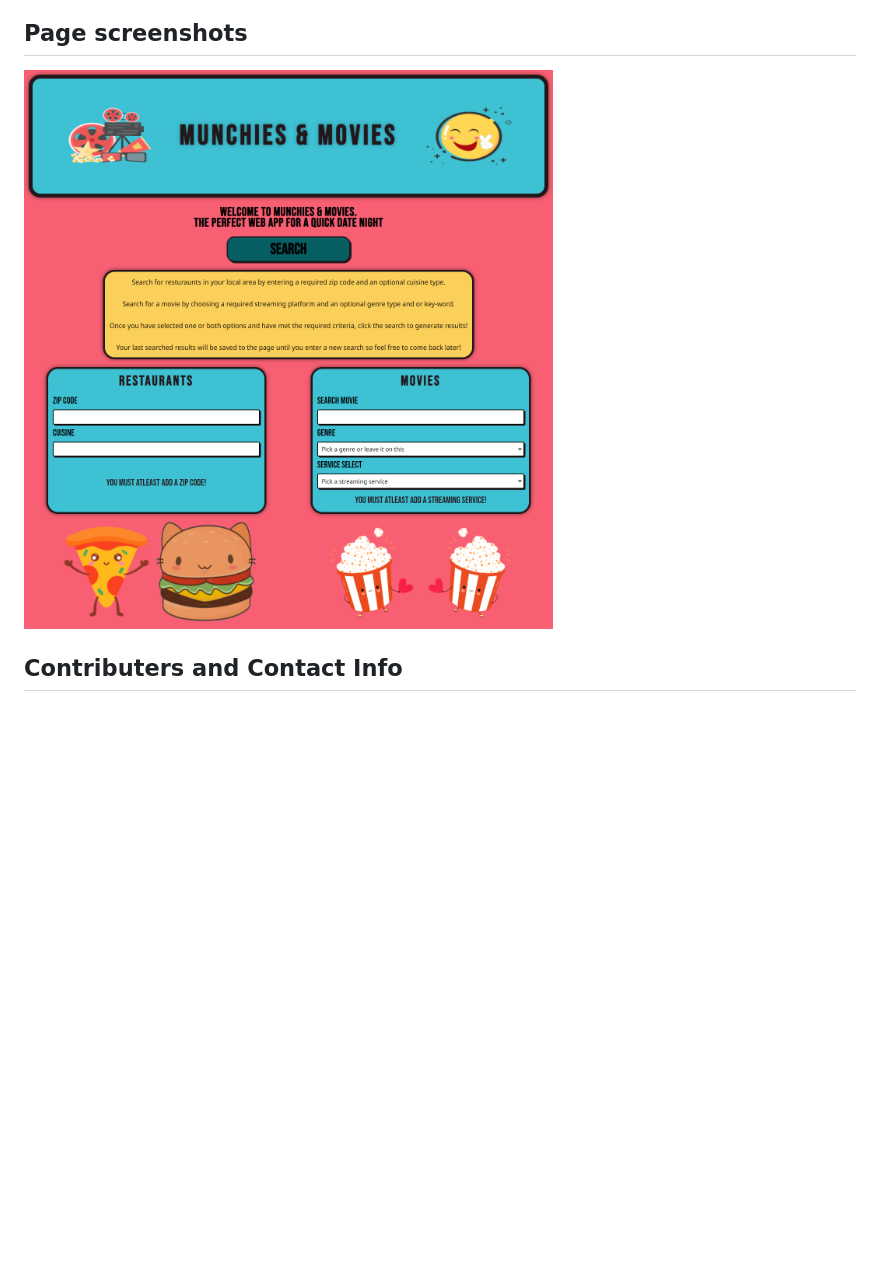
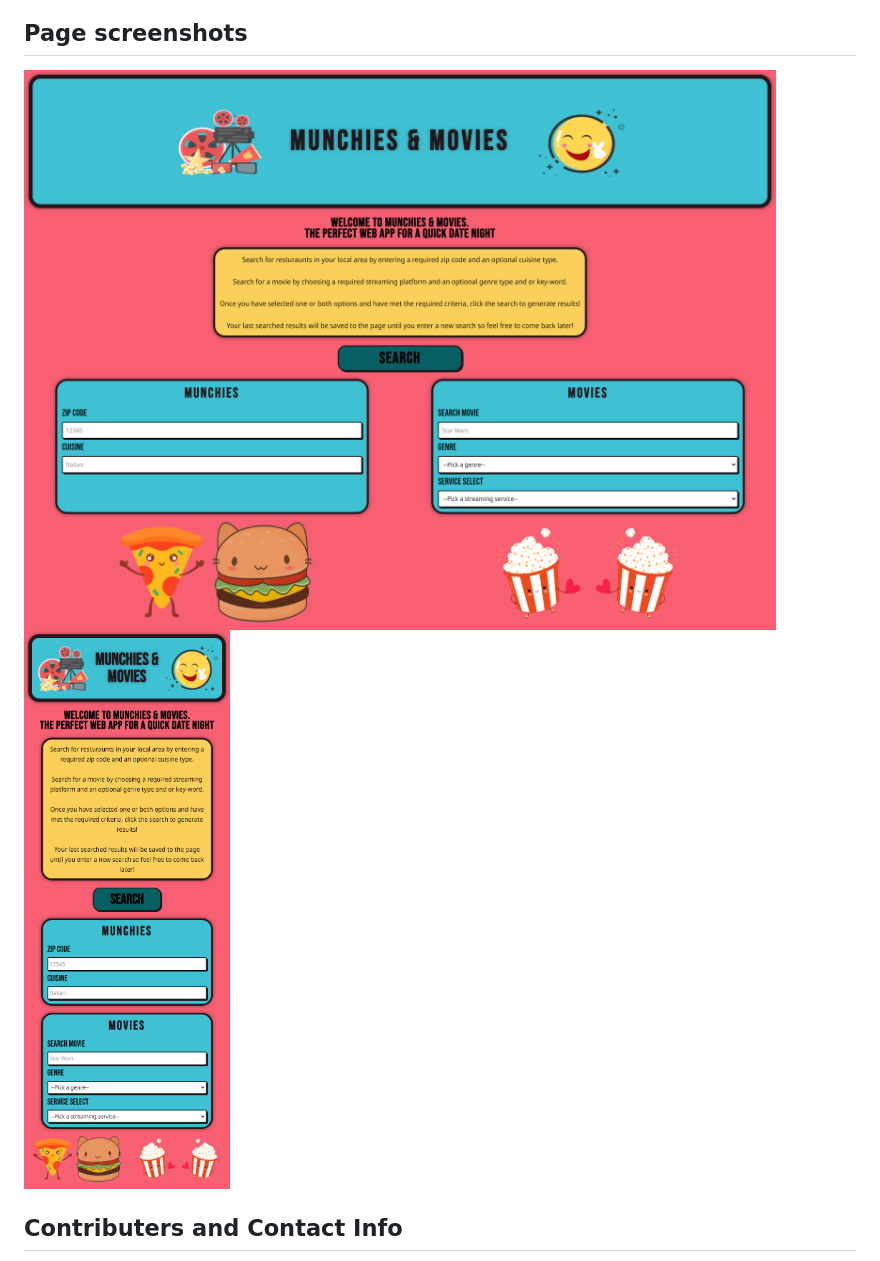
Before and after one commit to RaymondCerneyTech/Munchies-and-Movies, a Markdown page: README.md, the part around the change. Drawn GitHub-style; pictures changed too: assets/page-screenshots/desktop-page-screenshot.png (added), assets/page-screenshots/mobile-page-screenshot.png (added), assets/page-screenshots/page-screenshot.png (deleted); blank space fills up the shorter version.

Commit message:
changed desktop screenshot and added mobile screenshot to README.md

```diff
--- a/README.md
+++ b/README.md
@@ -35,7 +35,8 @@ it will generate HTML to the page.
 * [Github Repo](https://github.com/Ahmed-Sajjad111/Project-1)
 
 ## Page screenshots
-<img src="./assets/page-screenshots/page-screenshot.png">
+<img src="./assets/page-screenshots/desktop-page-screenshot.png">
+<img src="./assets/page-screenshots/mobile-page-screenshot.png">
 
 ## Contributers and Contact Info
 * <strong>Ahmed Sajjad</strong>
```
